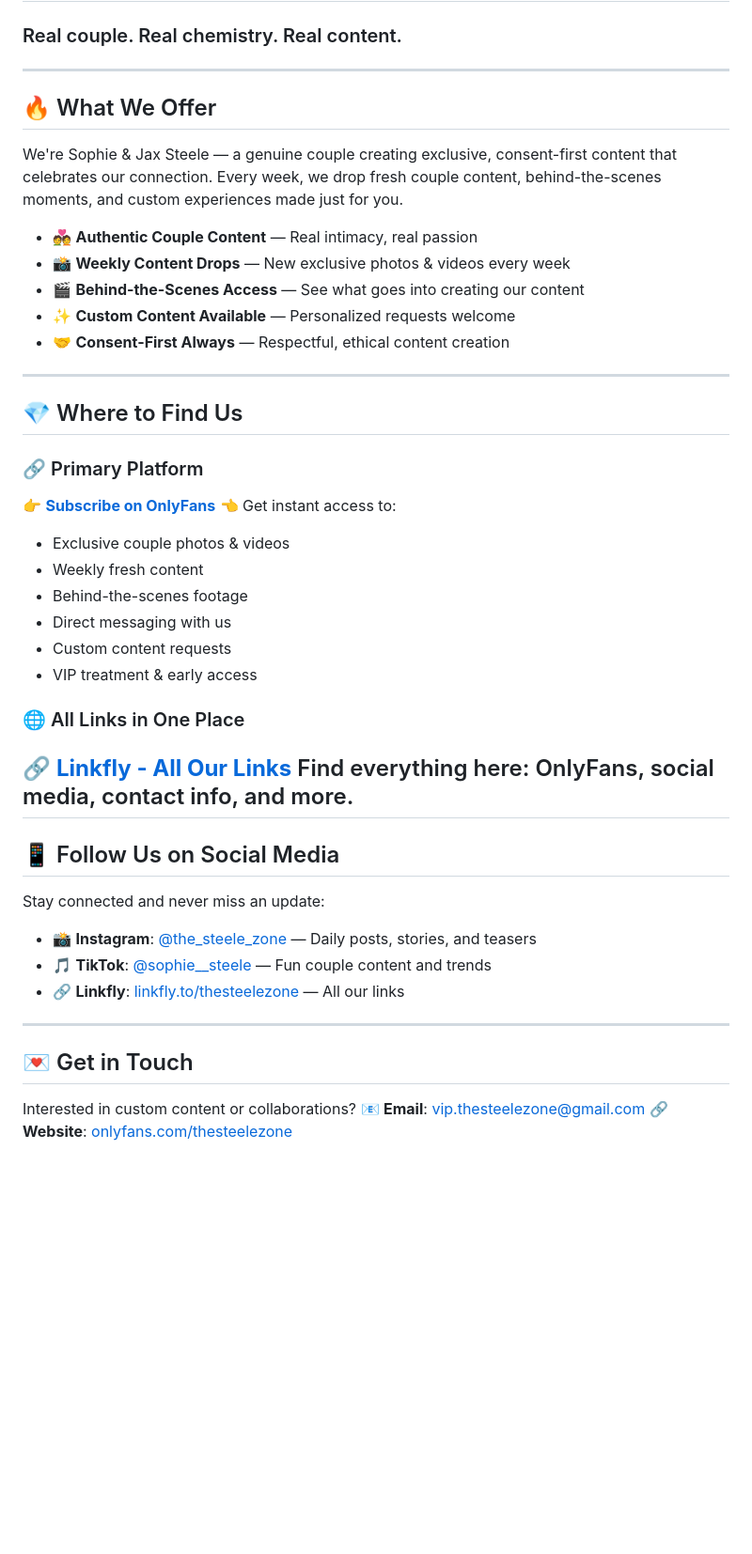
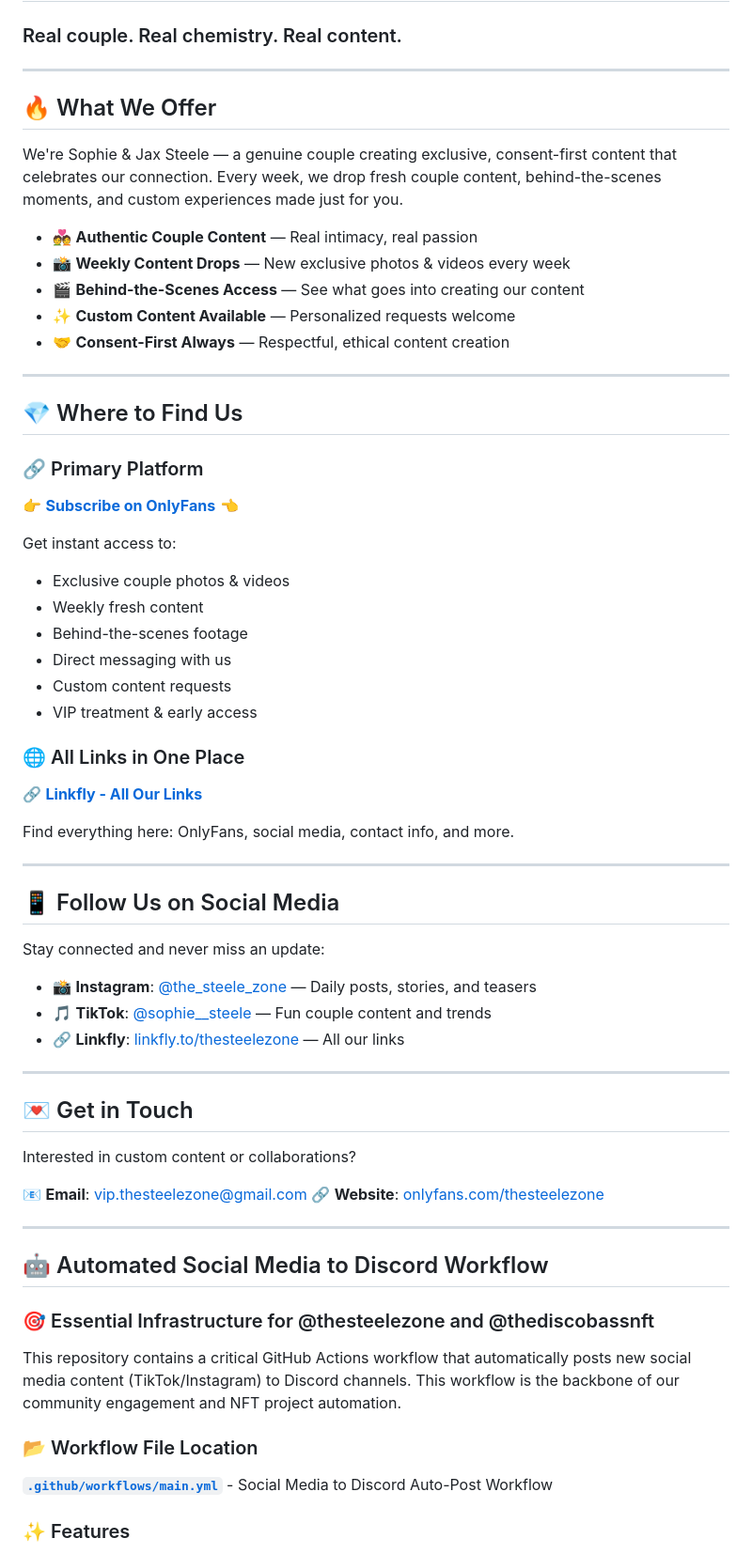
Before and after one commit to the-steele-zone/the-steele-zone, a Markdown page: README.md, the part around the change printed below. Shown: that part at 94% size. GitHub-like rendering; blank space fills up the shorter version.

```diff
--- a/README.md
+++ b/README.md
@@ -1,17 +1,26 @@
 # The Steele Zone — Sophie & Jax Steele | Exclusive Couple Content + BTS + Customs
 ### Real couple. Real chemistry. Real content.
+
 ---
+
 ## 🔥 What We Offer
+
 We're Sophie & Jax Steele — a genuine couple creating exclusive, consent-first content that celebrates our connection. Every week, we drop fresh couple content, behind-the-scenes moments, and custom experiences made just for you.
+
 - 💑 **Authentic Couple Content** — Real intimacy, real passion
 - 📸 **Weekly Content Drops** — New exclusive photos & videos every week
 - 🎬 **Behind-the-Scenes Access** — See what goes into creating our content
 - ✨ **Custom Content Available** — Personalized requests welcome
 - 🤝 **Consent-First Always** — Respectful, ethical content creation
+
 ---
+
 ## 💎 Where to Find Us
+
 ### 🔗 Primary Platform
+
 👉 **[Subscribe on OnlyFans](https://onlyfans.com/thesteelezone)** 👈
+
 Get instant access to:
 - Exclusive couple photos & videos
 - Weekly fresh content
@@ -19,17 +28,43 @@ Get instant access to:
 - Direct messaging with us
 - Custom content requests
 - VIP treatment & early access
+
 ### 🌐 All Links in One Place
+
 🔗 **[Linkfly - All Our Links](https://linkfly.to/thesteelezone)**
+
 Find everything here: OnlyFans, social media, contact info, and more.
+
 ---
+
 ## 📱 Follow Us on Social Media
+
 Stay connected and never miss an update:
+
 - 📸 **Instagram**: [@the_steele_zone](https://instagram.com/the_steele_zone) — Daily posts, stories, and teasers
 - 🎵 **TikTok**: [@sophie__steele](https://tiktok.com/@sophie__steele) — Fun couple content and trends
 - 🔗 **Linkfly**: [linkfly.to/thesteelezone](https://linkfly.to/thesteelezone) — All our links
+
 ---
+
 ## 💌 Get in Touch
+
 Interested in custom content or collaborations?
+
 📧 **Email**: [vip.thesteelezone@gmail.com](mailto:vip.thesteelezone@gmail.com)
 🔗 **Website**: [onlyfans.com/thesteelezone](https://onlyfans.com/thesteelezone)
+
+---
+
+## 🤖 Automated Social Media to Discord Workflow
+
+### 🎯 Essential Infrastructure for @thesteelezone and @thediscobassnft
+
+This repository contains a critical GitHub Actions workflow that automatically posts new social media content (TikTok/Instagram) to Discord channels. This workflow is the backbone of our community engagement and NFT project automation.
+
+### 📂 Workflow File Location
+
+**[`.github/workflows/main.yml`](.github/workflows/main.yml)** - Social Media to Discord Auto-Post Workflow
+
+### ✨ Features
+
```
Also changed, not shown: other parts of README.md (+89 -0 lines).
